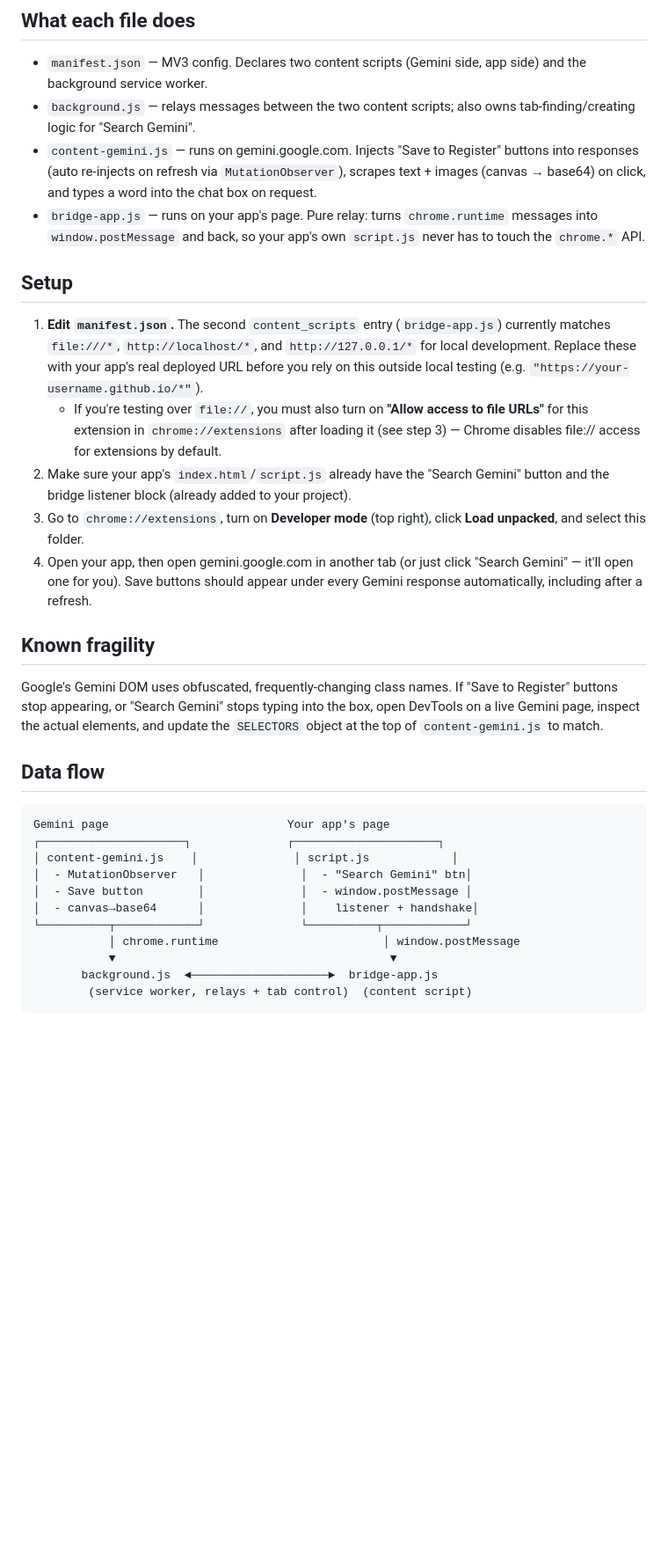
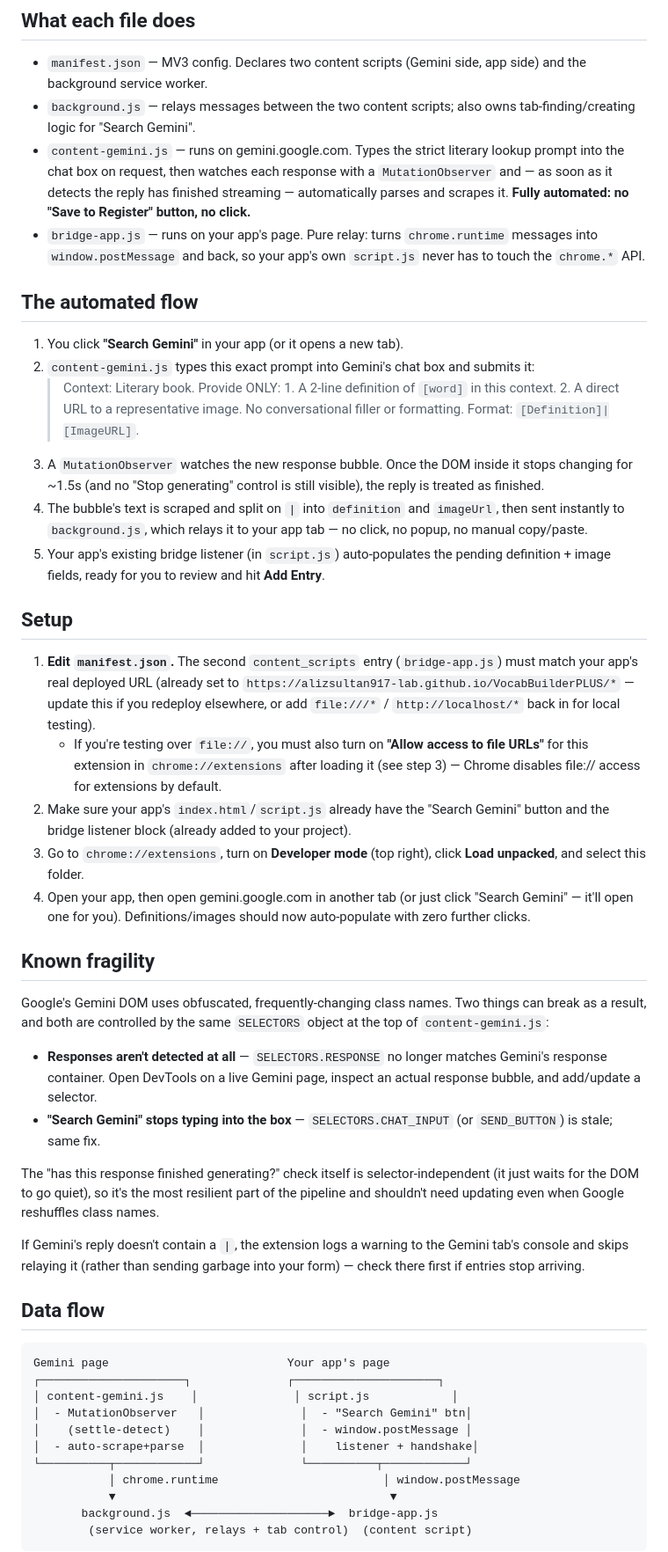
Before and after one commit to alizsultan917-lab/VocabBuilderPLUS, a Markdown page: README.md, the part around the change. Shown at 88% size. Drawn GitHub-style; blank space fills up the shorter version.

````diff
--- a/README.md
+++ b/README.md
@@ -5,20 +5,39 @@
   app side) and the background service worker.
 - `background.js` — relays messages between the two content scripts;
   also owns tab-finding/creating logic for "Search Gemini".
-- `content-gemini.js` — runs on gemini.google.com. Injects "Save to
-  Register" buttons into responses (auto re-injects on refresh via
-  `MutationObserver`), scrapes text + images (canvas → base64) on click,
-  and types a word into the chat box on request.
+- `content-gemini.js` — runs on gemini.google.com. Types the strict
+  literary lookup prompt into the chat box on request, then watches
+  each response with a `MutationObserver` and — as soon as it detects
+  the reply has finished streaming — automatically parses and scrapes
+  it. **Fully automated: no "Save to Register" button, no click.**
 - `bridge-app.js` — runs on your app's page. Pure relay: turns
   `chrome.runtime` messages into `window.postMessage` and back, so your
   app's own `script.js` never has to touch the `chrome.*` API.
 
+## The automated flow
+1. You click **"Search Gemini"** in your app (or it opens a new tab).
+2. `content-gemini.js` types this exact prompt into Gemini's chat box
+   and submits it:
+   > Context: Literary book. Provide ONLY: 1. A 2-line definition of
+   > `[word]` in this context. 2. A direct URL to a representative
+   > image. No conversational filler or formatting. Format:
+   > `[Definition]|[ImageURL]`.
+3. A `MutationObserver` watches the new response bubble. Once the DOM
+   inside it stops changing for ~1.5s (and no "Stop generating" control
+   is still visible), the reply is treated as finished.
+4. The bubble's text is scraped and split on `|` into `definition` and
+   `imageUrl`, then sent instantly to `background.js`, which relays it
+   to your app tab — no click, no popup, no manual copy/paste.
+5. Your app's existing bridge listener (in `script.js`) auto-populates
+   the pending definition + image fields, ready for you to review and
+   hit **Add Entry**.
+
 ## Setup
 1. **Edit `manifest.json`.** The second `content_scripts` entry (`bridge-app.js`)
-   currently matches `file:///*`, `http://localhost/*`, and
-   `http://127.0.0.1/*` for local development. Replace these with your
-   app's real deployed URL before you rely on this outside local testing
-   (e.g. `"https://your-username.github.io/*"`).
+   must match your app's real deployed URL (already set to
+   `https://alizsultan917-lab.github.io/VocabBuilderPLUS/*` — update this
+   if you redeploy elsewhere, or add `file:///*` / `http://localhost/*`
+   back in for local testing).
    - If you're testing over `file://`, you must also turn on **"Allow
      access to file URLs"** for this extension in `chrome://extensions`
      after loading it (see step 3) — Chrome disables file:// access for
@@ -29,16 +48,28 @@
 3. Go to `chrome://extensions`, turn on **Developer mode** (top right),
    click **Load unpacked**, and select this folder.
 4. Open your app, then open gemini.google.com in another tab (or just
-   click "Search Gemini" — it'll open one for you). Save buttons should
-   appear under every Gemini response automatically, including after a
-   refresh.
+   click "Search Gemini" — it'll open one for you). Definitions/images
+   should now auto-populate with zero further clicks.
 
 ## Known fragility
 Google's Gemini DOM uses obfuscated, frequently-changing class names.
-If "Save to Register" buttons stop appearing, or "Search Gemini" stops
-typing into the box, open DevTools on a live Gemini page, inspect the
-actual elements, and update the `SELECTORS` object at the top of
-`content-gemini.js` to match.
+Two things can break as a result, and both are controlled by the same
+`SELECTORS` object at the top of `content-gemini.js`:
+- **Responses aren't detected at all** — `SELECTORS.RESPONSE` no
+  longer matches Gemini's response container. Open DevTools on a live
+  Gemini page, inspect an actual response bubble, and add/update a
+  selector.
+- **"Search Gemini" stops typing into the box** — `SELECTORS.CHAT_INPUT`
+  (or `SEND_BUTTON`) is stale; same fix.
+
+The "has this response finished generating?" check itself is
+selector-independent (it just waits for the DOM to go quiet), so it's
+the most resilient part of the pipeline and shouldn't need updating
+even when Google reshuffles class names.
+
+If Gemini's reply doesn't contain a `|`, the extension logs a warning
+to the Gemini tab's console and skips relaying it (rather than sending
+garbage into your form) — check there first if entries stop arriving.
 
 ## Data flow
 ```
@@ -46,8 +77,8 @@ Gemini page                          Your app's page
 ┌─────────────────────┐              ┌─────────────────────┐
 │ content-gemini.js    │              │ script.js            │
 │  - MutationObserver   │              │  - "Search Gemini" btn│
-│  - Save button        │              │  - window.postMessage │
-│  - canvas→base64      │              │    listener + handshake│
+│    (settle-detect)    │              │  - window.postMessage │
+│  - auto-scrape+parse  │              │    listener + handshake│
 └──────────┬────────────┘              └──────────┬────────────┘
            │ chrome.runtime                        │ window.postMessage
            ▼                                        ▼
````
